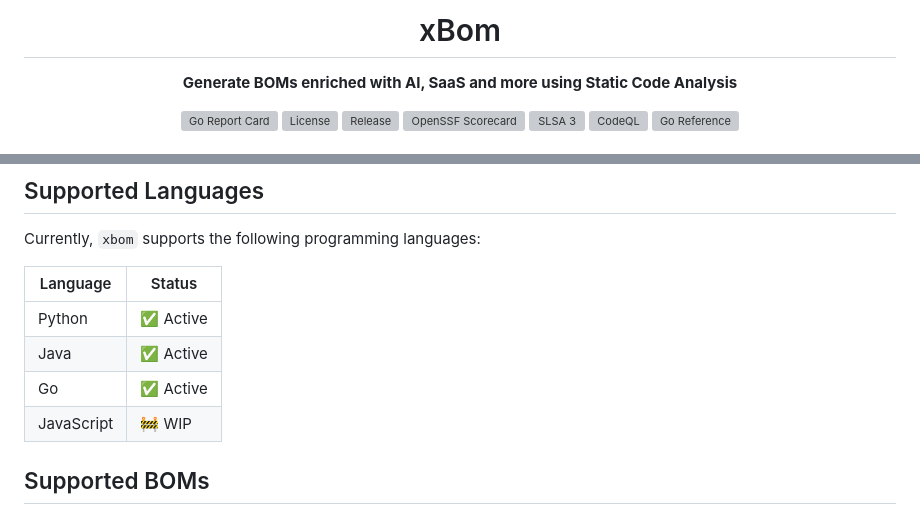
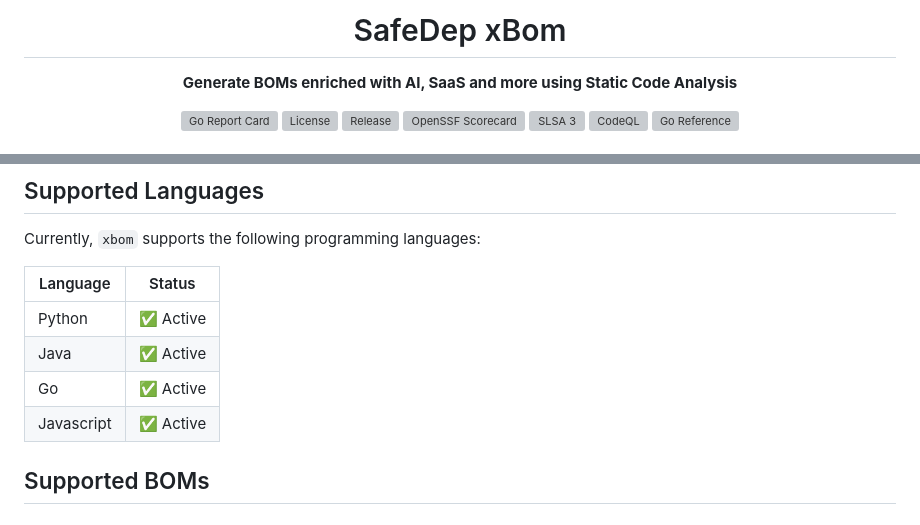
Before and after one commit to safedep/xbom, a Markdown page: README.md, 2 parts joined by grey strips. Rendered like a GitHub page; grey boxes are pictures that could not be loaded.

Commit message:
docs: Update README

```diff
--- a/README.md
+++ b/README.md
@@ -1,5 +1,5 @@
 <div align="center">
-  <h1>xBom</h1>
+  <h1>SafeDep xBom</h1>
   <p><strong>Generate BOMs enriched with AI, SaaS and more using Static Code Analysis</strong></p>
 </div>
 
@@ -63,7 +63,7 @@ Currently, `xbom` supports the following programming languages:
 | Python     | ✅ Active |
 | Java       | ✅ Active |
 | Go         | ✅ Active |
-| JavaScript | 🚧 WIP    |
+| Javascript | ✅ Active |
 
 ## Supported BOMs
 
```
